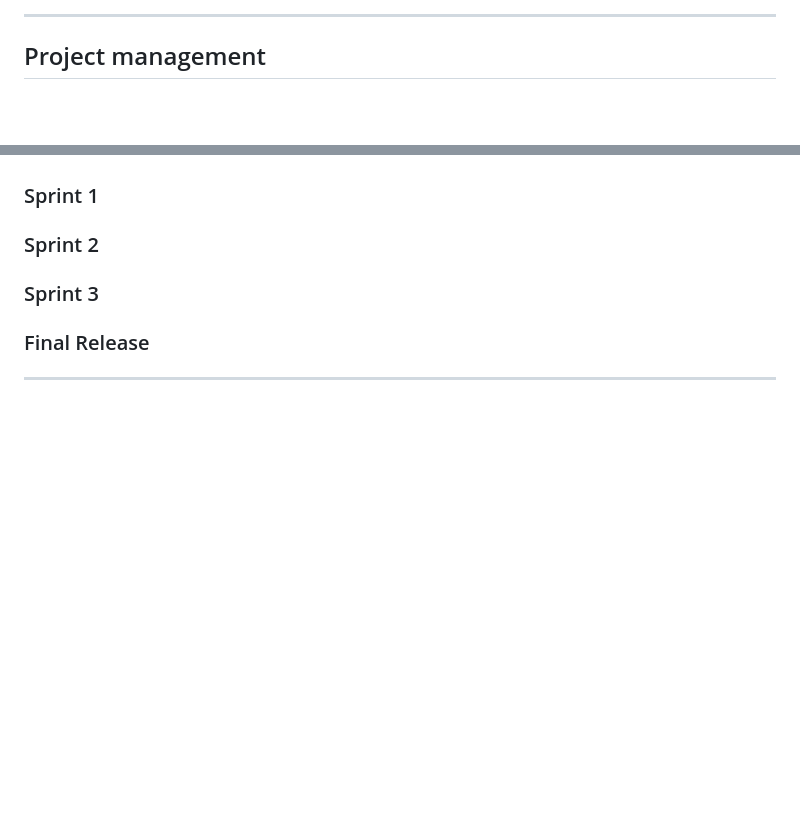
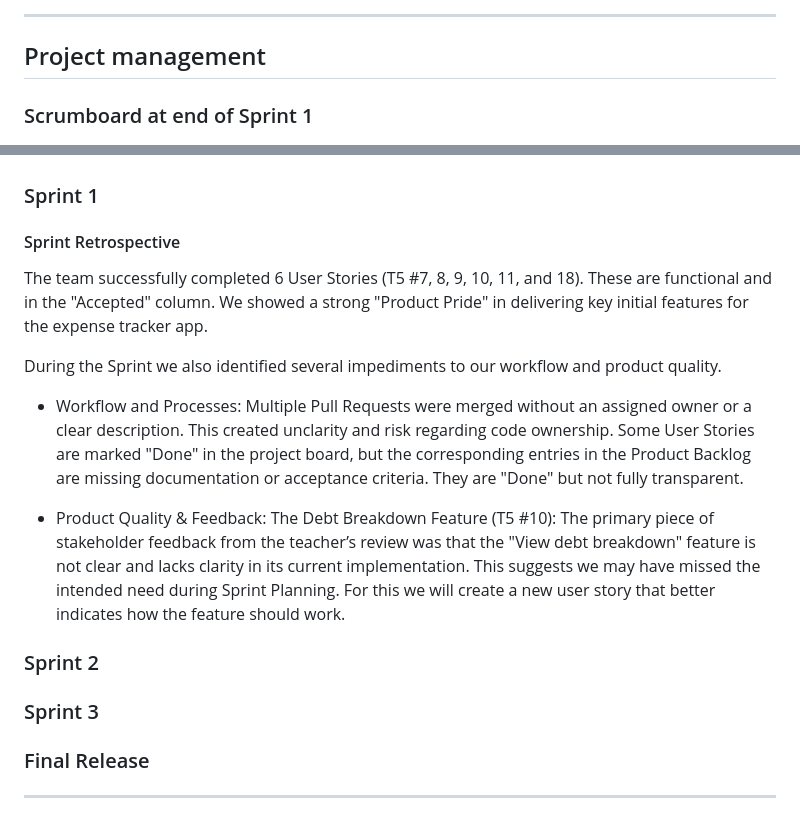
Before and after one commit to alexis-ramoss/SmartSplit, a Markdown page: README.md, 2 parts joined by grey strips. Drawn GitHub-style; blank space fills up the shorter version.

Commit message:
Sprint 1 retrospective

```diff
--- a/README.md
+++ b/README.md
@@ -223,6 +223,7 @@ Because the user enabled "Automatic Transaction Confirmation," the Tracker skips
 
 ## Project management
 
+### Scrumboard at end of Sprint 1
 ![scrumboard_sprint1-end](docs/scrumboard_sprint1-end.png)
 
 ### Sprint 0
@@ -238,6 +239,17 @@ One aspect that could have gone better was the depth of early validation and pro
 From an organizational perspective, we can also improve task coordination within the team. During the next sprint, we should define responsibilities earlier, break the work into smaller tasks with clearer deadlines, and keep more frequent progress checkpoints so that integration happens more smoothly and less work accumulates near the end of the sprint.
 
 ### Sprint 1
+
+#### Sprint Retrospective
+
+The team successfully completed 6 User Stories (T5 #7, 8, 9, 10, 11, and 18). These are functional and in the "Accepted" column. We showed a strong "Product Pride" in delivering key initial features for the expense tracker app.
+
+During the Sprint we also identified several impediments to our workflow and product quality.
+
+- Workflow and Processes: Multiple Pull Requests were merged without an assigned owner or a clear description. This created unclarity and risk regarding code ownership. Some User Stories are marked "Done" in the project board, but the corresponding entries in the Product Backlog are missing documentation or acceptance criteria. They are "Done" but not fully transparent.
+
+- Product Quality & Feedback: The Debt Breakdown Feature (T5 #10): The primary piece of stakeholder feedback from the teacher’s review was that the "View debt breakdown" feature is not clear and lacks clarity in its current implementation. This suggests we may have missed the intended need during Sprint Planning. For this we will create a new user story that better indicates how the feature should work.
+
 ### Sprint 2
 ### Sprint 3
 
```
